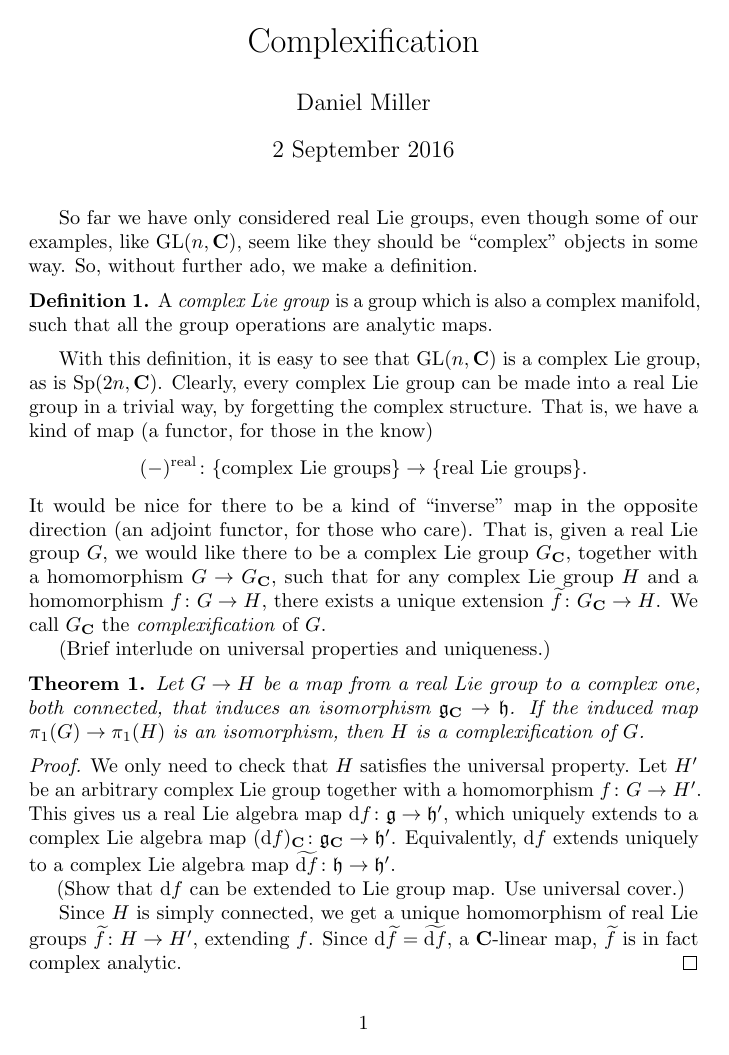
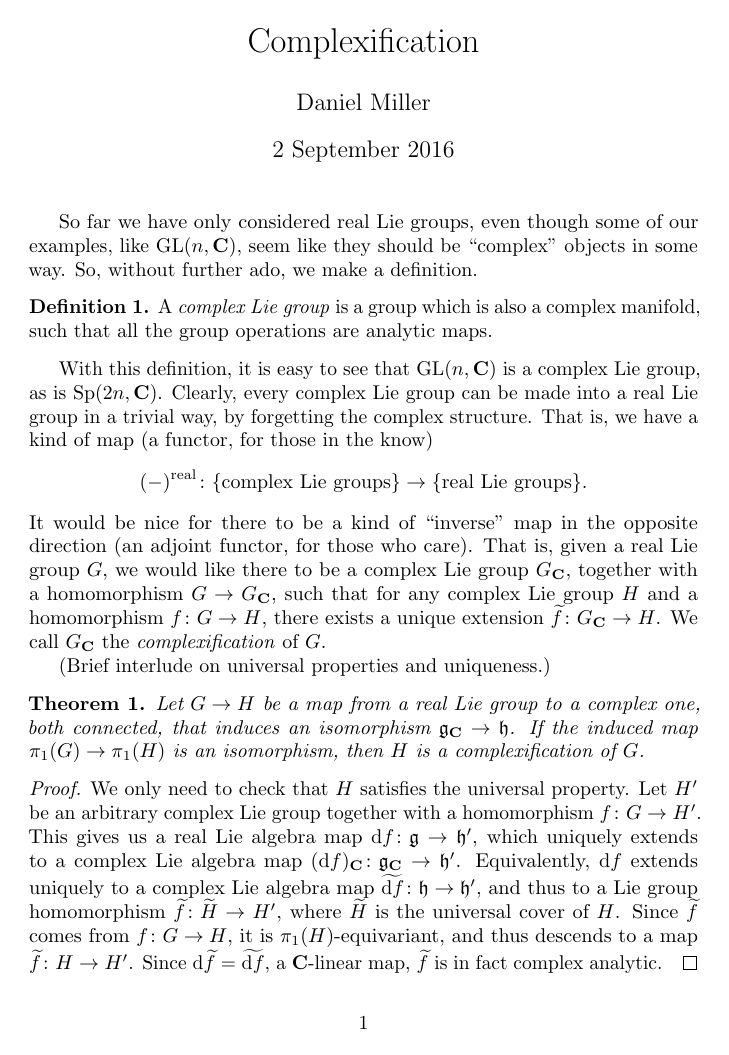
Before and after one commit to dkmiller/tidbits, a LaTeX document (2016-09-02_complexification.tex): page 1 of 2. Compiled offline with pdfLaTeX.

Commit message:
ready to present

```diff
--- a/2016-09-02_complexification.tex
+++ b/2016-09-02_complexification.tex
@@ -1,7 +1,7 @@
 \documentclass{article}
 
 \usepackage[a5paper,margin=1.5cm]{geometry}
-\usepackage{amsmath,amssymb,amsthm,microtype}
+\usepackage{amsmath,amssymb,amsthm,mathtools,microtype}
 \DeclareMathOperator{\GL}{GL}
 \DeclareMathOperator{\Lie}{Lie}
 \DeclareMathOperator{\SL}{SL}
@@ -10,9 +10,12 @@
 \newcommand{\bC}{{\mathbf C}}
 \newcommand{\bR}{{\mathbf R}}
 \newcommand{\fg}{{\mathfrak g}}
+\newcommand{\fgl}{\mathfrak{gl}}
 \newcommand{\fh}{{\mathfrak h}}
 \newcommand{\fk}{{\mathfrak k}}
+\newcommand{\fu}{{\mathfrak u}}
 \newcommand{\dd}{\mathrm{d}}
+\newcommand{\transpose}[1]{\prescript{\mathrm{t}}{}{#1}}
 \newcommand{\real}{\mathrm{real}}
 \newtheorem{theorem}{Theorem}
 \theoremstyle{definition}
@@ -67,13 +70,11 @@ $H'$ be an arbitrary complex Lie group together with a homomorphism
 $f\colon G\to H'$. This gives us a real Lie algebra map
 $\dd f\colon \fg \to \fh'$, which uniquely extends to a complex Lie algebra
 map $(\dd f)_\bC\colon \fg_\bC\to \fh'$. Equivalently, $\dd f$ extends uniquely
-to a complex Lie algebra map $\widetilde{\dd f}\colon \fh\to \fh'$.
-
-(Show that $\dd f$ can be extended to Lie group map. Use universal cover.)
-
-Since
-$H$ is simply connected, we get a unique homomorphism of real Lie groups
-$\widetilde f\colon H\to H'$, extending $f$. Since
+to a complex Lie algebra map $\widetilde{\dd f}\colon \fh\to \fh'$, and thus
+to a Lie group homomorphism $\widetilde f\colon \widetilde H\to H'$, where
+$\widetilde H$ is the universal cover of $H$. Since $\widetilde f$ comes
+from $f\colon G\to H$, it is $\pi_1(H)$-equivariant, and thus descends to a
+map $\widetilde f\colon H\to H'$. Since
 $\dd \widetilde f = \widetilde{\dd f}$, a $\bC$-linear map, $\widetilde f$ is
 in fact complex analytic.
 \end{proof}
@@ -81,3 +82,5 @@ in fact complex analytic.
 As an example, since $\pi_1(\SL(n,\bC))=1$, the inclusion
 $\SL(n,\bR)\hookrightarrow \SL(n,\bC)$ makes $\SL(n,\bC)$ the complexification
 of $\SL(n,\bR)$.
+
+Recall $\U(n)=\{g\in \GL(n,\bC) : \transpose g \cdot \overline g=1\}$, so
```
Also changed, not shown: 2016-09-02_complexification.pdf, 2016-09-02_complexification.tex (13 more changed lines).
